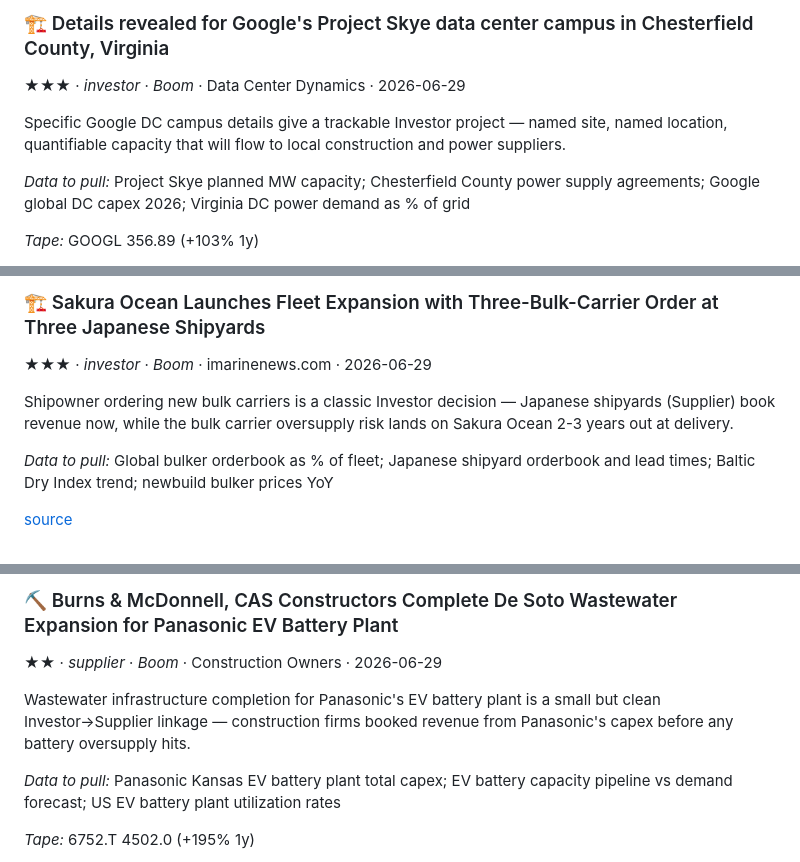
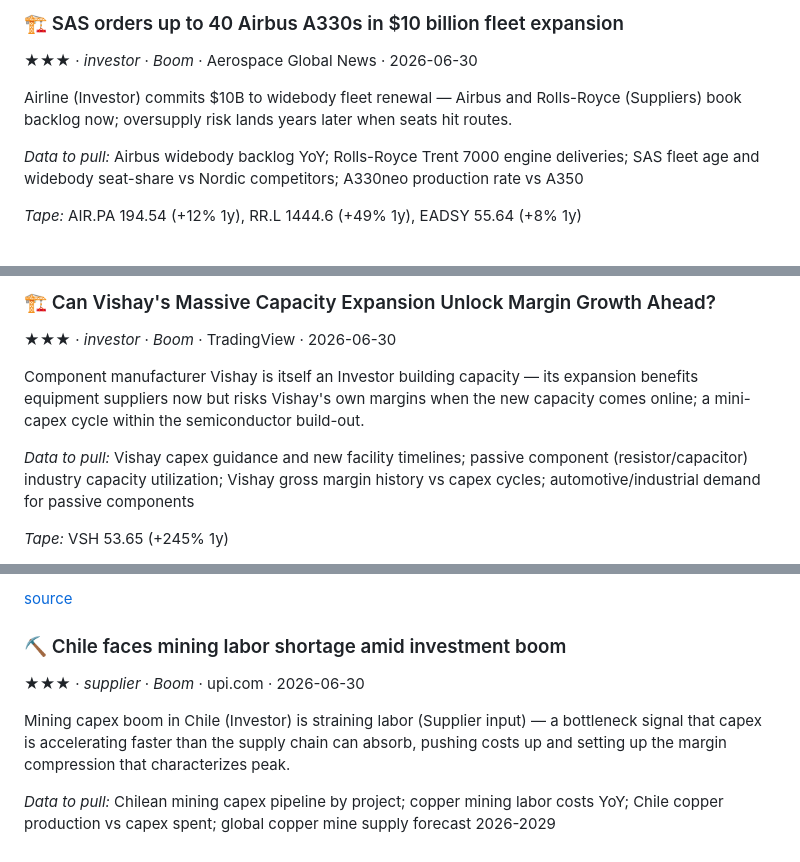
Before and after one commit to ljse1999/capital-cascade-scout, a Markdown page: digests/seeds-2026-06-30.md, 3 parts joined by grey strips. Rendered like a GitHub page.

```diff
--- a/digests/seeds-2026-06-30.md
+++ b/digests/seeds-2026-06-30.md
@@ -188,10 +113,10 @@ $2B+ mining capex in a single year is a concrete Investor number — that spend
 
-### 🏗️ Details revealed for Google's Project Skye data center campus in Chesterfield County, Virginia
-**★★★** · _investor_ · _Boom_ · Data Center Dynamics · 2026-06-29
+### 🏗️ SAS orders up to 40 Airbus A330s in $10 billion fleet expansion
+**★★★** · _investor_ · _Boom_ · Aerospace Global News · 2026-06-30
 
-Specific Google DC campus details give a trackable Investor project — named site, named location, quantifiable capacity that will flow to local construction and power suppliers.
+Airline (Investor) commits $10B to widebody fleet renewal — Airbus and Rolls-Royce (Suppliers) book backlog now; oversupply risk lands years later when seats hit routes.
 
-*Data to pull:* Project Skye planned MW capacity; Chesterfield County power supply agreements; Google global DC capex 2026; Virginia DC power demand as % of grid
+*Data to pull:* Airbus widebody backlog YoY; Rolls-Royce Trent 7000 engine deliveries; SAS fleet age and widebody seat-share vs Nordic competitors; A330neo production rate vs A350
 
-*Tape:* GOOGL 356.89 (+103% 1y)
+*Tape:* AIR.PA 194.54 (+12% 1y), RR.L 1444.6 (+49% 1y), EADSY 55.64 (+8% 1y)
 
@@ -199,10 +124,10 @@ Specific Google DC campus details give a trackable Investor project — named si
 
-### 🏗️ Sakura Ocean Launches Fleet Expansion with Three-Bulk-Carrier Order at Three Japanese Shipyards
-**★★★** · _investor_ · _Boom_ · imarinenews.com · 2026-06-29
+### 🏗️ Can Vishay's Massive Capacity Expansion Unlock Margin Growth Ahead?
+**★★★** · _investor_ · _Boom_ · TradingView · 2026-06-30
 
-Shipowner ordering new bulk carriers is a classic Investor decision — Japanese shipyards (Supplier) book revenue now, while the bulk carrier oversupply risk lands on Sakura Ocean 2-3 years out at delivery.
+Component manufacturer Vishay is itself an Investor building capacity — its expansion benefits equipment suppliers now but risks Vishay's own margins when the new capacity comes online; a mini-capex cycle within the semiconductor build-out.
 
-*Data to pull:* Global bulker orderbook as % of fleet; Japanese shipyard orderbook and lead times; Baltic Dry Index trend; newbuild bulker prices YoY
+*Data to pull:* Vishay capex guidance and new facility timelines; passive component (resistor/capacitor) industry capacity utilization; Vishay gross margin history vs capex cycles; automotive/industrial demand for passive components
 
-[source](https://news.google.com/rss/articles/CBMiT0FVX3lxTFAwY3hTLVVSaWpPTGdRanNjMWRNamcyUWhKN3RNOGN1RUxNMFV2VjRaTm9TZk5tUWN3Y1lLTzdBLWlnZERMSWc3R3hEcGJTOEE?oc=5)
+*Tape:* VSH 53.65 (+245% 1y)
 
@@ -219,10 +144,10 @@ Gold mine feasibility with 60% IRR and $1B NPV at $3,500/oz shows the capex deci
 
-### ⛏️ Burns & McDonnell, CAS Constructors Complete De Soto Wastewater Expansion for Panasonic EV Battery Plant
-**★★** · _supplier_ · _Boom_ · Construction Owners · 2026-06-29
+[source](https://news.google.com/rss/articles/CBMibkFVX3lxTE96ZEFjLWhtSmxlLUVrUUxQOGR1Wk1tRlQ5eEJpNmpCUnFQTW5NbnoyRjJZR3EyYzVtc2JUSlVWRU5xT2NNOWlqaUMySnQzODlhRWMzV1Q1RnpZRFVyYmI3azdUVVFHVWQzMXphdk5n?oc=5)
 
-Wastewater infrastructure completion for Panasonic's EV battery plant is a small but clean Investor→Supplier linkage — construction firms booked revenue from Panasonic's capex before any battery oversupply hits.
+### ⛏️ Chile faces mining labor shortage amid investment boom
+**★★★** · _supplier_ · _Boom_ · upi.com · 2026-06-30
 
-*Data to pull:* Panasonic Kansas EV battery plant total capex; EV battery capacity pipeline vs demand forecast; US EV battery plant utilization rates
+Mining capex boom in Chile (Investor) is straining labor (Supplier input) — a bottleneck signal that capex is accelerating faster than the supply chain can absorb, pushing costs up and setting up the margin compression that characterizes peak.
 
-*Tape:* 6752.T 4502.0 (+195% 1y)
+*Data to pull:* Chilean mining capex pipeline by project; copper mining labor costs YoY; Chile copper production vs capex spent; global copper mine supply forecast 2026-2029
 
```
Also changed, not shown: other parts of digests/seeds-2026-06-30.md (+100 -167 lines).
